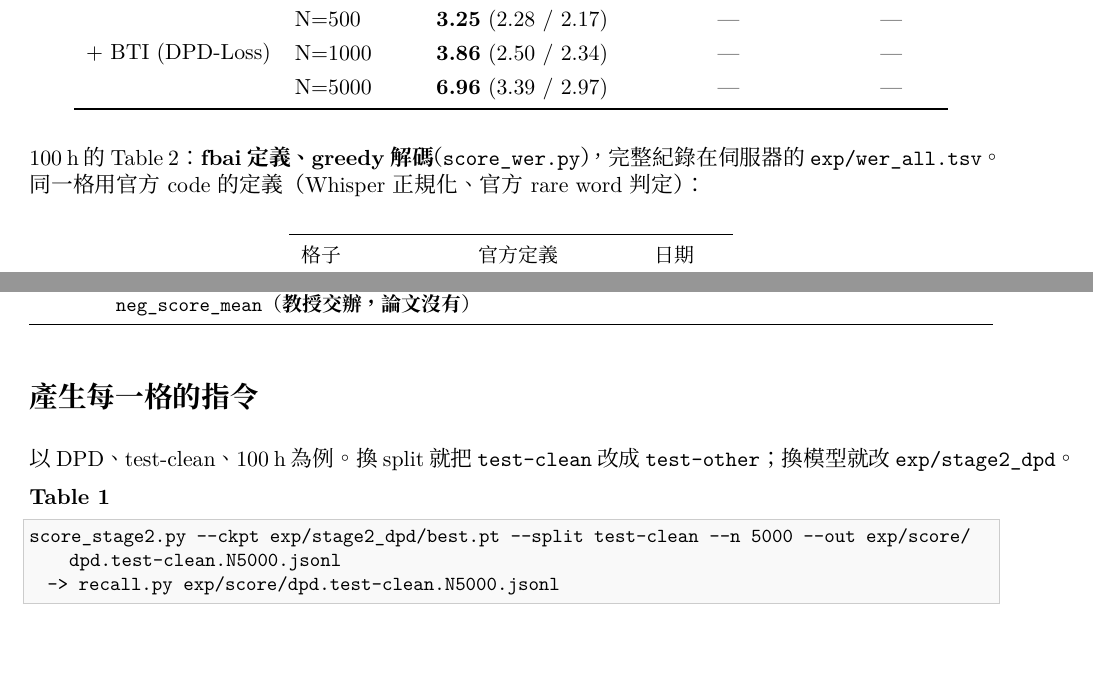
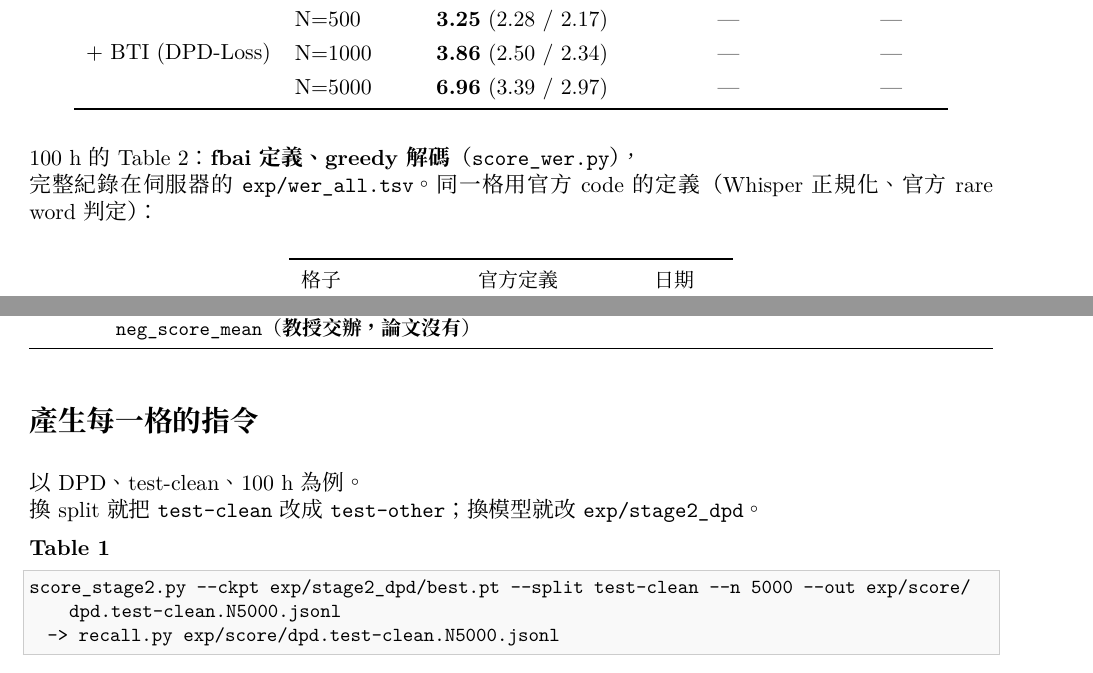
Before and after one commit to acheeeee/COALA_reproduce, a LaTeX document (RESULTS.tex): two parts of pages 3 and 4 of 4, joined at a grey line, cut so that both start at the same text, the shorter picture padded with empty space. Compiled offline with XeLaTeX; a missing font is replaced by an installed copy or a similar font.

Commit message:
LaTeX build in VS Code: tectonic recipe, Mac font fallback, ignore build/
- .vscode/settings.json: LaTeX Workshop builds with tectonic on save,
  output in build/
- RESULTS.tex: use Noto CJK when available (Overleaf), otherwise the
  macOS Songti TC / Heiti TC; break two overfull lines

Co-Authored-By: Claude Opus 5.5 <noreply@anthropic.com>

```diff
--- a/RESULTS.tex
+++ b/RESULTS.tex
@@ -1,14 +1,22 @@
 % =====================================================================
 %  RESULTS — 論文 vs 100 h vs 960 h
-%  Overleaf 編譯方式：左上 Menu → Compiler 選「XeLaTeX」（中文需要）
+%  Overleaf：左上 Menu → Compiler 選「XeLaTeX」（中文需要）
+%  本機 VS Code：存檔就會自動用 tectonic 編譯，PDF 在 build/RESULTS.pdf
 % =====================================================================
 \documentclass[11pt,a4paper]{article}
 
 \usepackage[margin=2cm]{geometry}
 \usepackage{xeCJK}
-\setCJKmainfont{Noto Serif CJK TC}      % Overleaf 內建字型；找不到時改成 Noto Sans CJK TC
-\setCJKsansfont{Noto Sans CJK TC}
-\setCJKmonofont{Noto Sans Mono CJK TC}
+% 中文字型：Overleaf 有 Noto CJK；本機 Mac（VS Code + tectonic）沒有，改用系統內建的宋體 / 黑體
+\IfFontExistsTF{Noto Serif CJK TC}{%
+  \setCJKmainfont{Noto Serif CJK TC}%
+  \setCJKsansfont{Noto Sans CJK TC}%
+  \setCJKmonofont{Noto Sans CJK TC}%
+}{%
+  \setCJKmainfont{Songti TC}%
+  \setCJKsansfont{Heiti TC}%
+  \setCJKmonofont{Heiti TC}%
+}
 \xeCJKsetcharclass{"2460}{"24FF}{1}      % ①②③ 用中文字型
 
 \usepackage{booktabs}
@@ -184,7 +192,8 @@ COALA -- DPD-Loss  & \todo & \todo & \todo & \todo & \todo & \todo \\
 \end{tabular}
 \end{center}
 
-100 h 的 Table 2：\textbf{fbai 定義、greedy 解碼}（\texttt{score\_wer.py}），完整紀錄在伺服器的 \texttt{exp/wer\_all.tsv}。
+100 h 的 Table 2：\textbf{fbai 定義、greedy 解碼}（\texttt{score\_wer.py}），\\
+完整紀錄在伺服器的 \texttt{exp/wer\_all.tsv}。
 同一格用官方 code 的定義（Whisper 正規化、官方 rare word 判定）：
 
 \begin{center}
@@ -242,7 +251,8 @@ Fig.~4 & 正負樣本分數分布（boxplot），Bias / MPD / DPD $\times$ 1 / 2
 % ---------------------------------------------------------------------
 \section*{產生每一格的指令}
 
-以 DPD、test-clean、100 h 為例。換 split 就把 \texttt{test-clean} 改成 \texttt{test-other}；換模型就改 \texttt{exp/stage2\_dpd}。
+以 DPD、test-clean、100 h 為例。\\
+換 split 就把 \texttt{test-clean} 改成 \texttt{test-other}；換模型就改 \texttt{exp/stage2\_dpd}。
 
 \textbf{Table 1}
 \begin{lstlisting}
```
Also changed, not shown: 1 other file.
